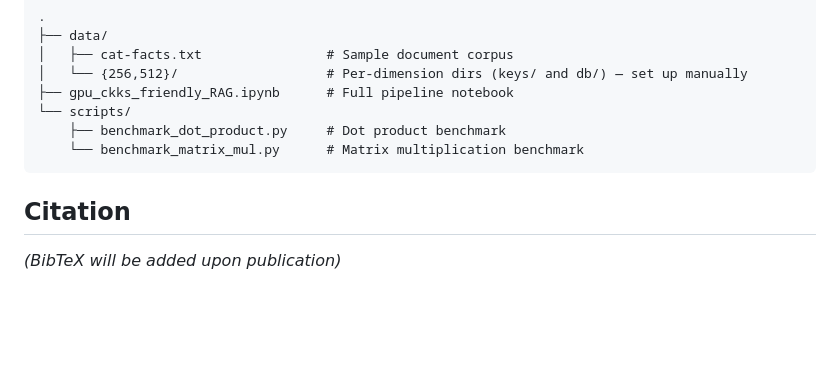
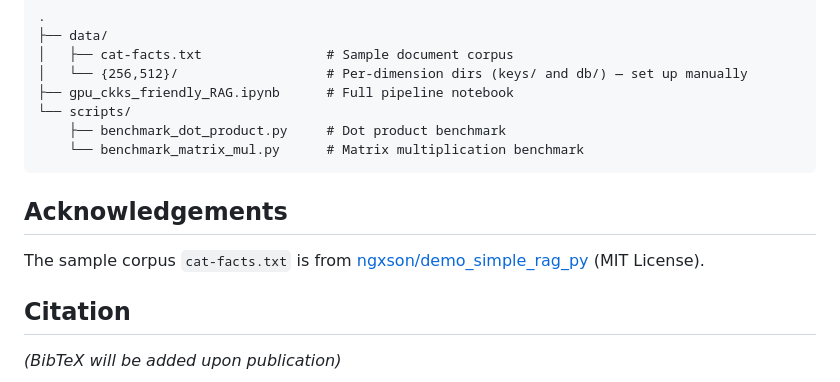
Before and after one commit to teamAmho/simple-crag-ckks, a Markdown page: README.md, the part around the change. GitHub-like rendering; blank space fills up the shorter version.

````diff
--- a/README.md
+++ b/README.md
@@ -94,6 +94,10 @@ Each script prints a Markdown-formatted results table at the end, matching the f
     └── benchmark_matrix_mul.py      # Matrix multiplication benchmark
 ```
 
+## Acknowledgements
+
+The sample corpus `cat-facts.txt` is from [ngxson/demo_simple_rag_py](https://huggingface.co/ngxson/demo_simple_rag_py) (MIT License).
+
 ## Citation
 
 *(BibTeX will be added upon publication)*
````
